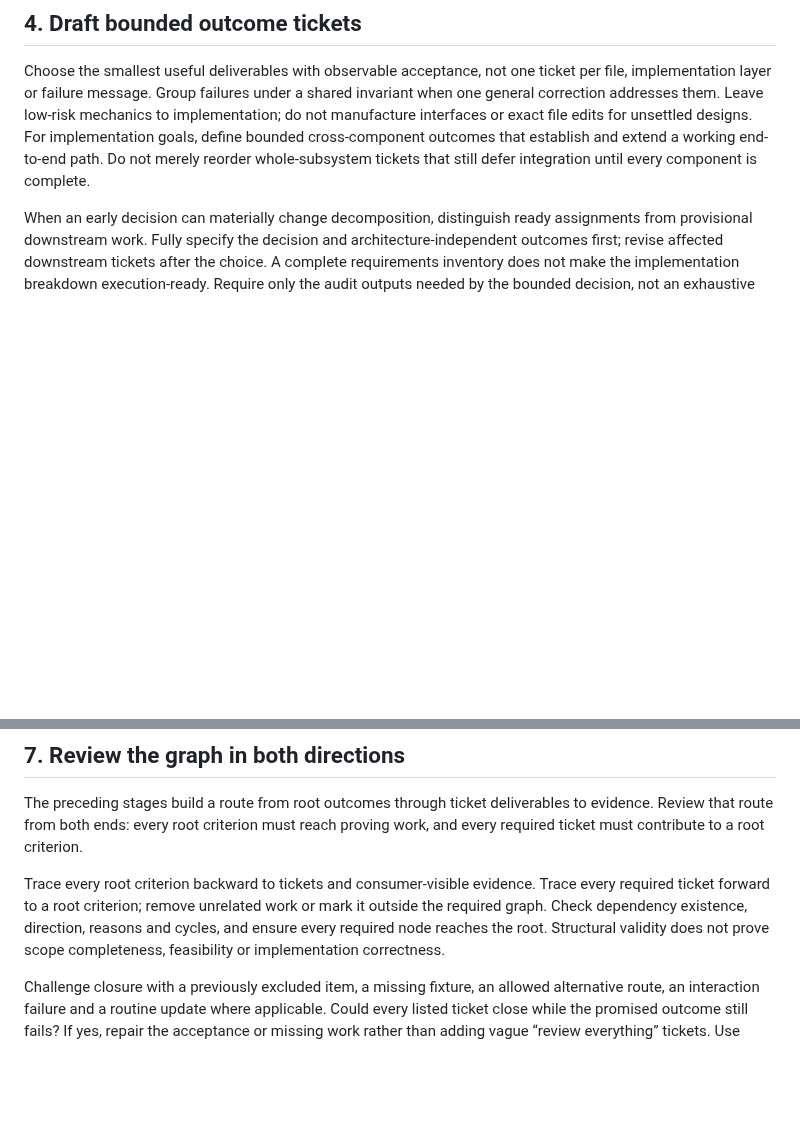
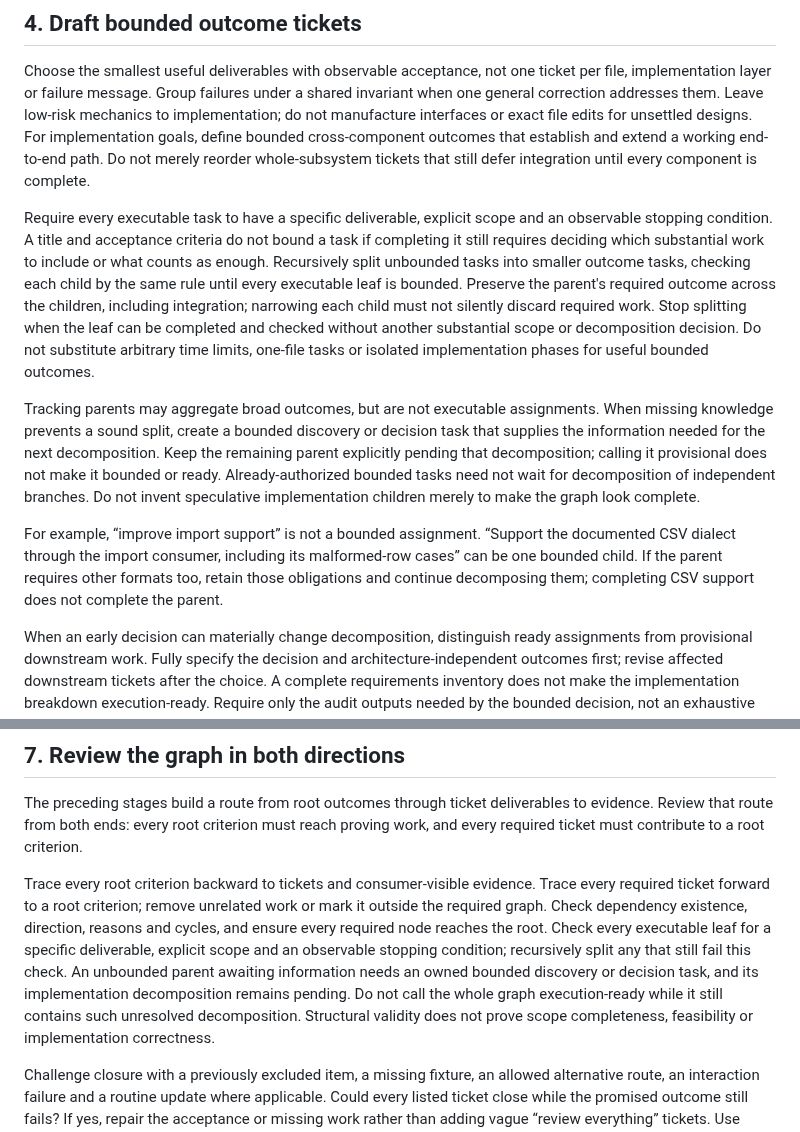
Before and after one commit to jyn514/dotfiles, a Markdown page: skills/goal-to-issue-graph/SKILL.md, 2 parts joined by grey strips. GitHub-like rendering; blank space fills up the shorter version.

Commit message:
Require recursively bounded executable issue tasks
A provisional label must not turn an open-ended outcome into an executable assignment. Recursively split tasks until each leaf has a defined scope, deliverable and stopping condition; use bounded discovery when facts needed for decomposition are missing, without delaying independent authorized work.

```diff
--- a/skills/goal-to-issue-graph/SKILL.md
+++ b/skills/goal-to-issue-graph/SKILL.md
@@ -84,6 +84,23 @@ Group failures under a shared invariant when one general correction addresses th
 Leave low-risk mechanics to implementation; do not manufacture interfaces or exact file edits for unsettled designs.
 For implementation goals, define bounded cross-component outcomes that establish and extend a working end-to-end path.
 Do not merely reorder whole-subsystem tickets that still defer integration until every component is complete.
+
+Require every executable task to have a specific deliverable, explicit scope and an observable stopping condition.
+A title and acceptance criteria do not bound a task if completing it still requires deciding which substantial work to include or what counts as enough.
+Recursively split unbounded tasks into smaller outcome tasks, checking each child by the same rule until every executable leaf is bounded.
+Preserve the parent's required outcome across the children, including integration; narrowing each child must not silently discard required work.
+Stop splitting when the leaf can be completed and checked without another substantial scope or decomposition decision.
+Do not substitute arbitrary time limits, one-file tasks or isolated implementation phases for useful bounded outcomes.
+
+Tracking parents may aggregate broad outcomes, but are not executable assignments.
+When missing knowledge prevents a sound split, create a bounded discovery or decision task that supplies the information needed for the next decomposition.
+Keep the remaining parent explicitly pending that decomposition; calling it provisional does not make it bounded or ready.
+Already-authorized bounded tasks need not wait for decomposition of independent branches.
+Do not invent speculative implementation children merely to make the graph look complete.
+
+For example, “improve import support” is not a bounded assignment.
+“Support the documented CSV dialect through the import consumer, including its malformed-row cases” can be one bounded child.
+If the parent requires other formats too, retain those obligations and continue decomposing them; completing CSV support does not complete the parent.
 
 When an early decision can materially change decomposition, distinguish ready assignments from provisional downstream work.
 Fully specify the decision and architecture-independent outcomes first; revise affected downstream tickets after the choice.
@@ -237,6 +254,9 @@ Review that route from both ends: every root criterion must reach proving work,
 Trace every root criterion backward to tickets and consumer-visible evidence.
 Trace every required ticket forward to a root criterion; remove unrelated work or mark it outside the required graph.
 Check dependency existence, direction, reasons and cycles, and ensure every required node reaches the root.
+Check every executable leaf for a specific deliverable, explicit scope and an observable stopping condition; recursively split any that still fail this check.
+An unbounded parent awaiting information needs an owned bounded discovery or decision task, and its implementation decomposition remains pending.
+Do not call the whole graph execution-ready while it still contains such unresolved decomposition.
 Structural validity does not prove scope completeness, feasibility or implementation correctness.
 
 Challenge closure with a previously excluded item, a missing fixture, an allowed alternative route, an interaction failure and a routine update where applicable.
```
